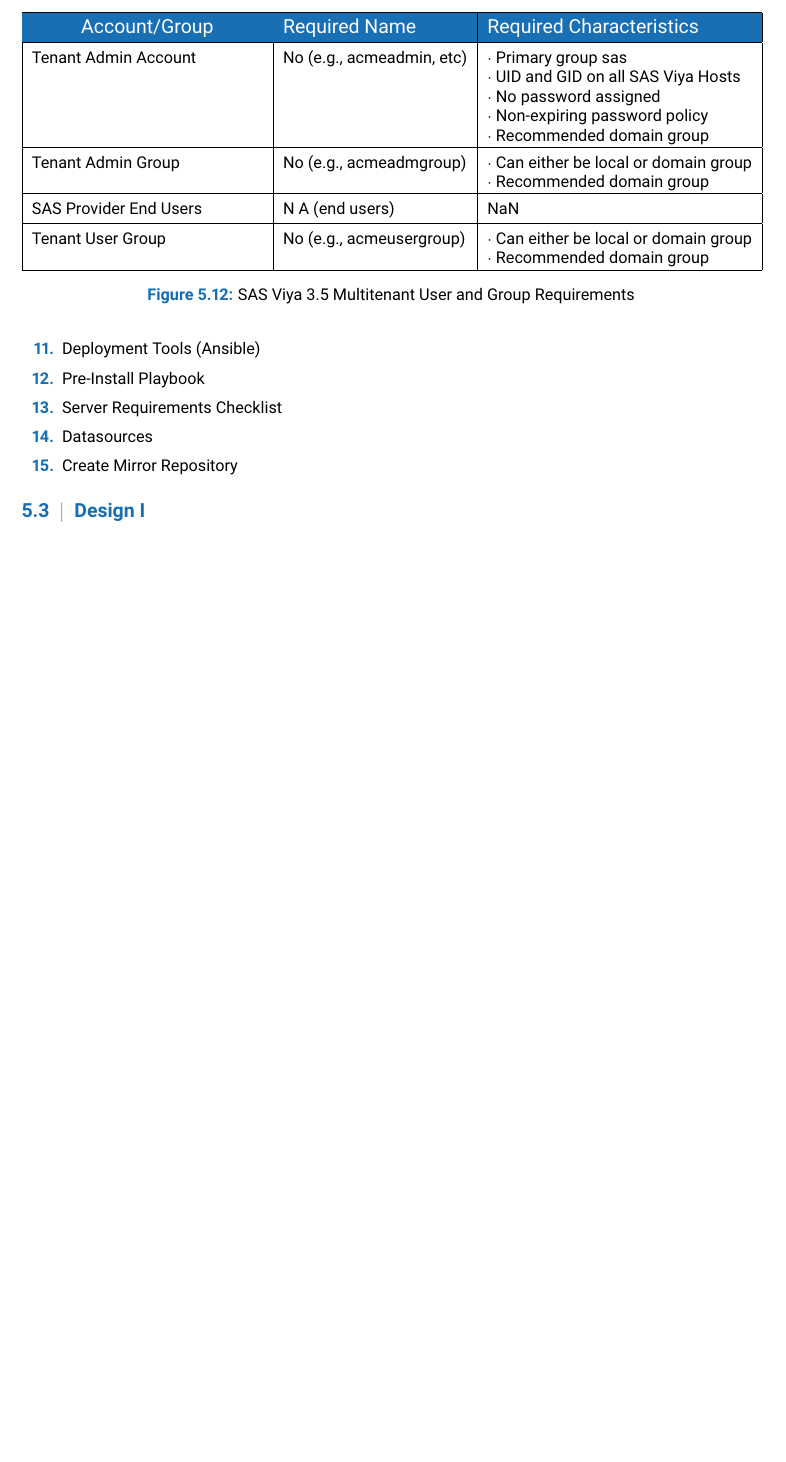
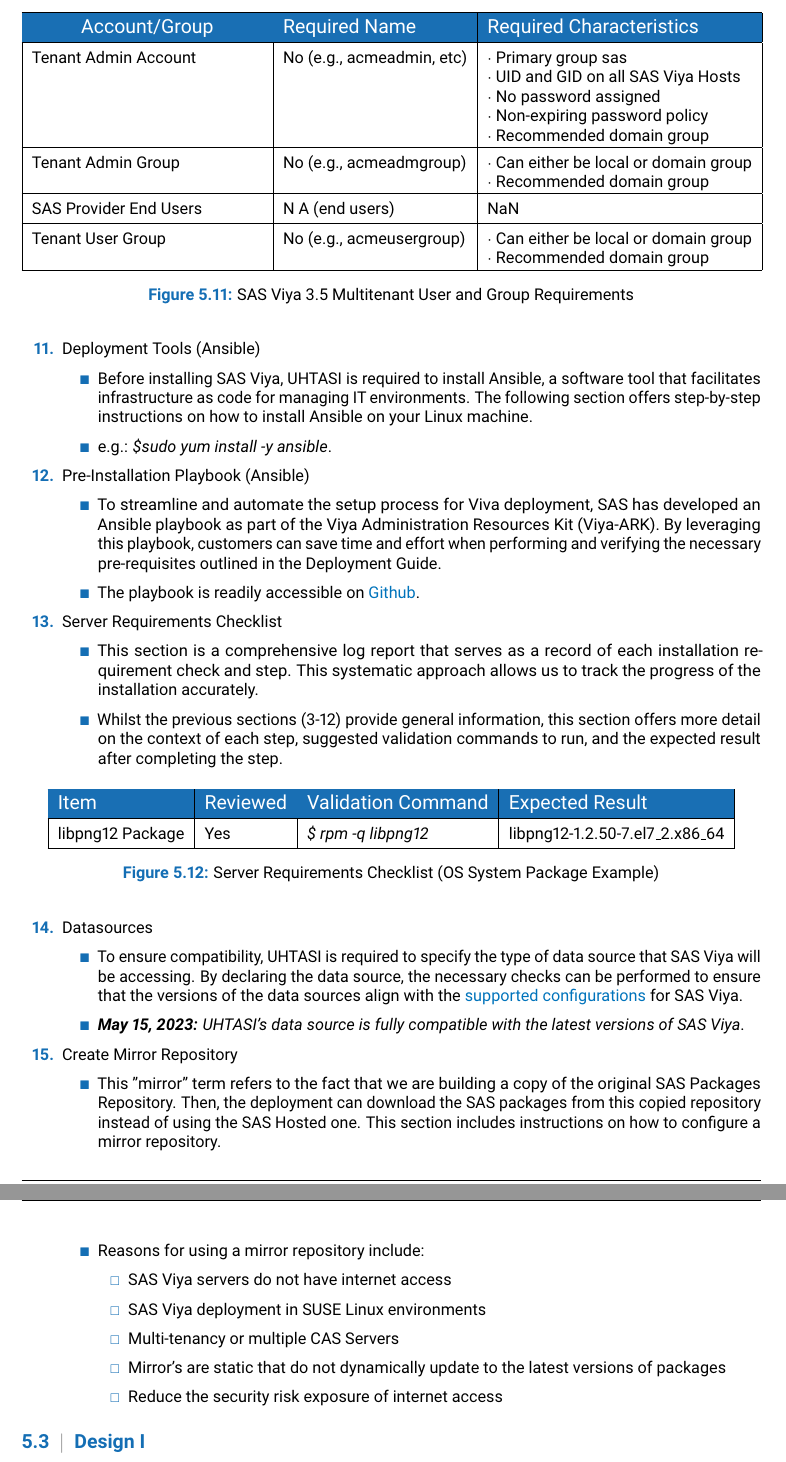
Before and after one commit to inwooCS/Massively-Learning-Activities, a LaTeX document (Massively Learning Activities/main.tex, which reads Massively Learning Activities/Chapters/5. MLA.tex): part of page 29 of 35 before the commit and two parts of pages 29 and 30 of 36 after it, the two joined at a grey line, cut so that both start at the same text, the shorter picture padded with empty space. Compiled offline with pdfLaTeX.

Commit message:
5.17.2023 Update

```diff
--- a/Massively Learning Activities/Chapters/5. MLA.tex
+++ b/Massively Learning Activities/Chapters/5. MLA.tex
@@ -552,14 +536,63 @@
     \end{figure}
     %--------------------------------------------------------------------------%
     \item Deployment Tools (Ansible)
+    \begin{itemize}
+        \item Before installing SAS Viya, UHTASI is required to install Ansible, a software tool that facilitates infrastructure as code for managing IT environments. The following section offers step-by-step instructions on how to install Ansible on your Linux machine.
+        \item e.g.: \emph{\$sudo yum install -y ansible}.
+
+    \end{itemize}
     %--------------------------------------------------------------------------%
-    \item Pre-Install Playbook
+    \item Pre-Installation Playbook (Ansible)
+    \begin{itemize}
+        \item To streamline and automate the setup process for Viva deployment, SAS has developed an Ansible playbook as part of the Viya Administration Resources Kit (Viya-ARK). By leveraging this playbook, customers can save time and effort when performing and verifying the necessary pre-requisites outlined in the Deployment Guide.
+        \item The playbook is readily accessible on \href{https://github.com/sassoftware/viya-ark}{Github}.
+    \end{itemize}
     %--------------------------------------------------------------------------%
     \item Server Requirements Checklist
+    \begin{itemize}
+        \item This section is a comprehensive log report that serves as a record of each installation requirement check and step. This systematic approach allows us to track the progress of the installation accurately.
+        \item Whilst the previous sections (3-12) provide general information, this section offers more detail on the context of each step, suggested validation commands to run, and the expected result after completing the step.
+            \begin{figure}[H]
+            \begin{center}
+            \renewcommand{\arraystretch}{1.5}
+            \begin{tabular}{|>{\raggedright\arraybackslash}l
+                            |>{\raggedright\arraybackslash}l
+                            |>{\raggedright\arraybackslash}l
+                            |>{\raggedright\arraybackslash}l
+                            |}
+            \hline
+            \rowcolor[HTML]{196fb4}\centering\textcolor{white}{\large Item}
+                                    & \centering\textcolor{white}{\large Reviewed}
+                                    & \centering\textcolor{white}{\large Validation Command}
+                                    & \centering\textcolor{white}{\large Expected Result}
+                                    \tabularnewline
+            \hline
+            libpng12 Package & Yes & \emph{\$ rpm -q libpng12} & libpng12-1.2.50-7.el7\_2.x86\_64 \\\hline
+            \end{tabular}
+        \end{center}
+        \caption{Server Requirements Checklist (OS System Package Example)}
+        \label{SRC-example}
+        \end{figure}
+    \end{itemize}
     %--------------------------------------------------------------------------%
     \item Datasources
+    \begin{itemize}
+        \item To ensure compatibility, UHTASI is required to specify the type of data source that SAS Viya will be accessing. By declaring the data source, the necessary checks can be performed to ensure that the versions of the data sources align with the \href{https://support.sas.com/en/documentation/third-party-software-reference/viya/35/support-for-databases.html}{supported configurations} for SAS Viya.
+    \item \emph{\textbf{May 15, 2023:} UHTASI's data source is fully compatible with the latest versions of SAS Viya}.
+    \end{itemize}
     %--------------------------------------------------------------------------%
     \item Create Mirror Repository
+    \begin{itemize}
+        \item This "mirror" term refers to the fact that we are building a copy of the original SAS Packages Repository. Then, the deployment can download the SAS packages from this copied repository instead of using the SAS Hosted one. This section includes instructions on how to configure a mirror repository.
+        \item Reasons for using a mirror repository include:
+        \begin{itemize}
+            \item SAS Viya servers do not have internet access
+            \item SAS Viya deployment in SUSE Linux environments
+            \item Multi-tenancy or multiple CAS Servers
+            \item Mirror's are static that do not dynamically update to the latest versions of packages
+            \item Reduce the security risk exposure of internet access
+        \end{itemize}
+    \end{itemize}
 \end{enumerate}
 
 %----------------------------------------------------------------------------------%
```
Also changed, not shown: Massively Learning Activities/5.12.2023 MLA.pdf (deleted), Massively Learning Activities/5.17.2023 MLA.pdf (added), Massively Learning Activities/images/FX2.png (added), Massively Learning Activities/images/SDLC.png (added), Massively Learning Activities/images/UHTASI Infrastructure.png (added), Massively Learning Activities/images/UHTASI-Infrastructure.png (added), Massively Learning Activities/Chapters/5. MLA.tex (40 more changed lines).
